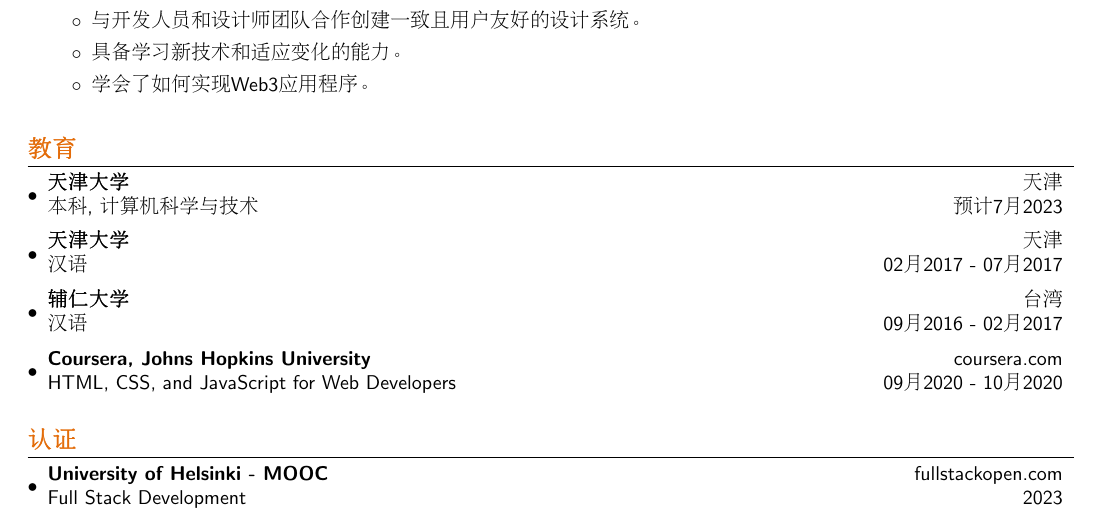
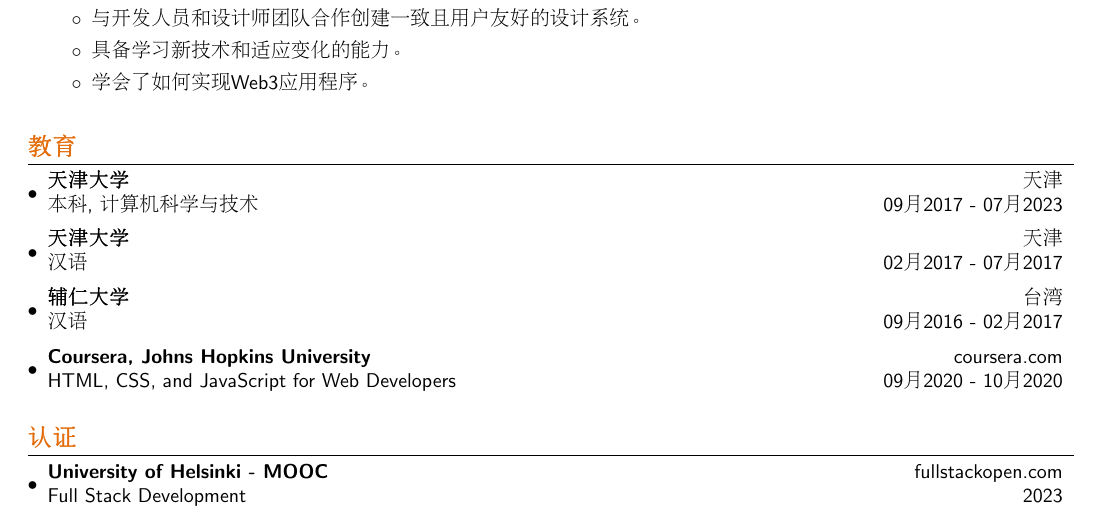
Before and after one commit to jaimetrovoada/resume, a LaTeX CV (resume-chinese.tex): part of the page, cut so that both start at the same text. Compiled offline with pdfLaTeX.

Commit message:
change dates

```diff
--- a/resume-chinese.tex
+++ b/resume-chinese.tex
@@ -108,7 +109,7 @@
 \section{\textcolor[HTML]{E36C09}{\textbf{教育}}}
   \resumeSubHeadingListStart{}
     \resumeSubheading{天津大学}{天津}
-      {本科, 计算机科学与技术 }{预计 7月2023}
+      {本科, 计算机科学与技术 }{09月2017 - 07月2023}
     \resumeSubheading{天津大学}{天津}
       {汉语}{02月2017 - 07月2017}
     \resumeSubheading{辅仁大学}{台湾}
```
Also changed, not shown: resume.tex (+3 -1 lines), resume-chinese.tex (1 more changed lines).
